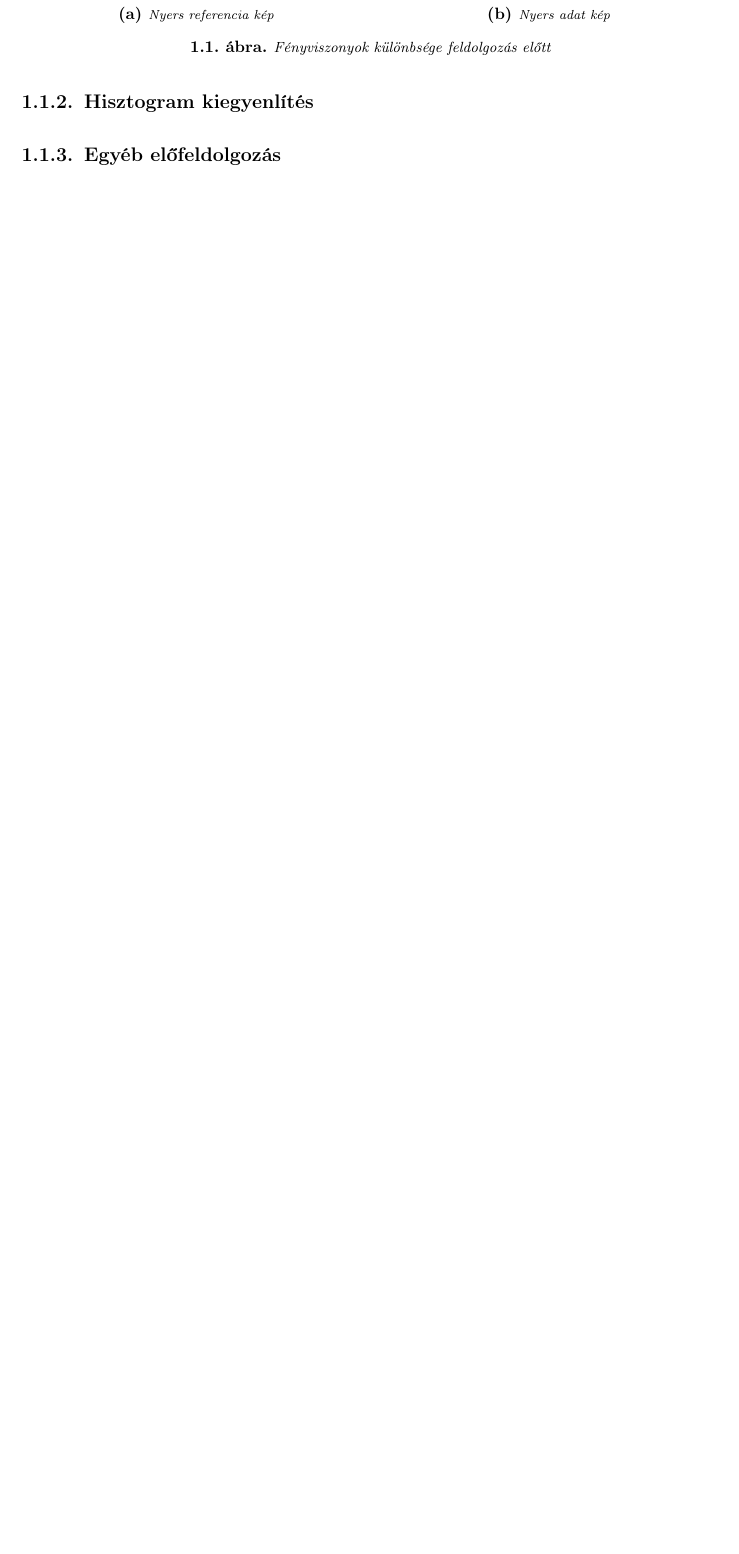
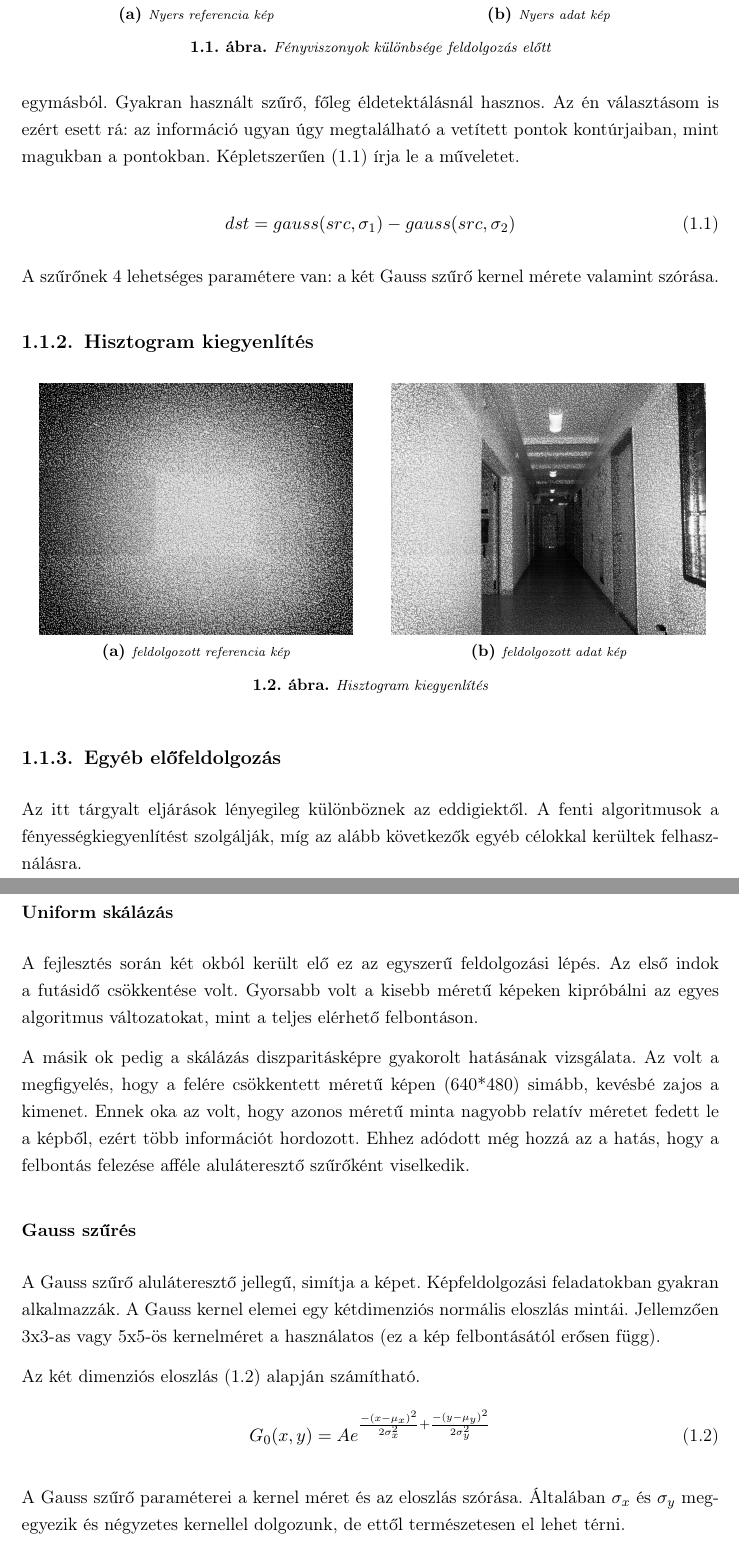
Before and after one commit to doctordanyi/2016_onlab2_doc, a LaTeX document (onlab2.tex, which reads chapter1.tex): part of page 5 of 10 before the commit and two parts of pages 5 and 6 of 11 after it, the two joined at a grey line, cut so that both start at the same text, the shorter picture padded with empty space. Compiled offline with pdfLaTeX.

Commit message:
Gaussian, DoG, scale preprocessing finished

```diff
--- a/chapter1.tex
+++ b/chapter1.tex
@@ -48,16 +48,78 @@ A következőkben ismertetem a kipróbált feldolgozási lépéseket.
 %-----------------------------------------------------------------------------------------------
 
 Az első ígéretes irány a felüláteresztő szűrés volt.
-Ennek egy lehetséges implementáció a DoG eljárás.
+Ennek egy lehetséges implementáció a DoG algoritmus.
+A képet két különböző Gauss szűrővel elmossuk, majd ezeket kivonjuk egymásból.
+Gyakran használt szűrő, főleg éldetektálásnál hasznos.
+Az én választásom is ezért esett rá: az információ ugyan úgy megtalálható a vetített pontok kontúrjaiban, mint magukban a pontokban.
+Képletszerűen \eqref{dog} írja le a műveletet.
+
+\begin{equation}
+dst = gauss(src, \sigma_1) - gauss(src, \sigma_2)
+\label{eq:dog}
+\end{equation}
+
+A szűrőnek 4 lehetséges paramétere van: a két Gauss szűrő kernel mérete valamint szórása.
 
 %-----------------------------------------------------------------------------------------------
 \subsection{Hisztogram kiegyenlítés}\label{sect:histNorm}
 %-----------------------------------------------------------------------------------------------
 
+\begin{figure}[ht!]
+	\begin{subfigure}{.5\textwidth}
+	  \centering
+	  \includegraphics[width=0.9\linewidth]{figures/eq_ref.png}
+	  \caption{feldolgozott referencia kép}
+	  \label{fig:eqRef}
+	\end{subfigure}
+	\begin{subfigure}{.5\textwidth}
+	  \centering
+	  \includegraphics[width=0.9\linewidth]{figures/eq_data.png}
+	  \caption{feldolgozott adat kép}
+	  \label{fig:eqData}
+	\end{subfigure}
+	\caption{Hisztogram kiegyenlítés}
+	\label{fig:eqPreproc}
+\end{figure}
+
+
 %-----------------------------------------------------------------------------------------------
-\subsection{Egyéb előfeldolgozás}\label{sect:scale}
+\subsection{Egyéb előfeldolgozás}\label{sect:miscPreproc}
 %-----------------------------------------------------------------------------------------------
 
+Az itt tárgyalt eljárások lényegileg különböznek az eddigiektől.
+A fenti algoritmusok a fényességkiegyenlítést szolgálják, míg az alább következők egyéb célokkal kerültek felhasználásra.
+
+%-----------------------------------------------------------------------------------------------
+\subsubsection{Uniform skálázás}\label{sect:scale}
+%-----------------------------------------------------------------------------------------------
+
+A fejlesztés során két okból került elő ez az egyszerű feldolgozási lépés.
+Az első indok a futásidő csökkentése volt.
+Gyorsabb volt a kisebb méretű képeken kipróbálni az egyes algoritmus változatokat, mint a teljes elérhető felbontáson.
+
+A másik ok pedig a skálázás diszparitásképre gyakorolt hatásának vizsgálata.
+Az volt a megfigyelés, hogy a felére csökkentett méretű képen (640*480) simább, kevésbé zajos a kimenet.
+Ennek oka az volt, hogy azonos méretű minta nagyobb relatív méretet fedett le a képből, ezért több információt hordozott.
+Ehhez adódott még hozzá az a hatás, hogy a felbontás felezése afféle aluláteresztő szűrőként viselkedik.
+
+%-----------------------------------------------------------------------------------------------
+\subsubsection{Gauss szűrés}\label{sect:gaussian}
+%-----------------------------------------------------------------------------------------------
+
+A Gauss szűrő aluláteresztő jellegű, simítja a képet.
+Képfeldolgozási feladatokban gyakran alkalmazzák.
+A Gauss kernel elemei egy kétdimenziós normális eloszlás mintái.
+Jellemzően 3x3-as vagy 5x5-ös kernelméret a használatos (ez a kép felbontásától erősen függ).
+
+Az két dimenziós eloszlás \eqref{gauss2d} alapján számítható.
+\begin{equation}
+G_0(x,y) = A e^{\frac{-(x-\mu_x)^2}{2 \sigma_x^2}+\frac{-(y-\mu_y)^2}{2 \sigma_y^2}}
+\label{eq:gauss2d}
+\end{equation}
+
+A Gauss szűrő paraméterei a kernel méret és az eloszlás szórása.
+Általában $\sigma_x$ és $\sigma_y$ megegyezik és négyzetes kernellel dolgozunk, de ettől természetesen el lehet térni.
 
 %-----------------------------------------------------------------------------------------------
 \section{Diszparitás meghatározás}\label{sect:Depthproc}
```
Also changed, not shown: figures/eq_data.png (added), figures/eq_ref.png (added), 1 other file.
